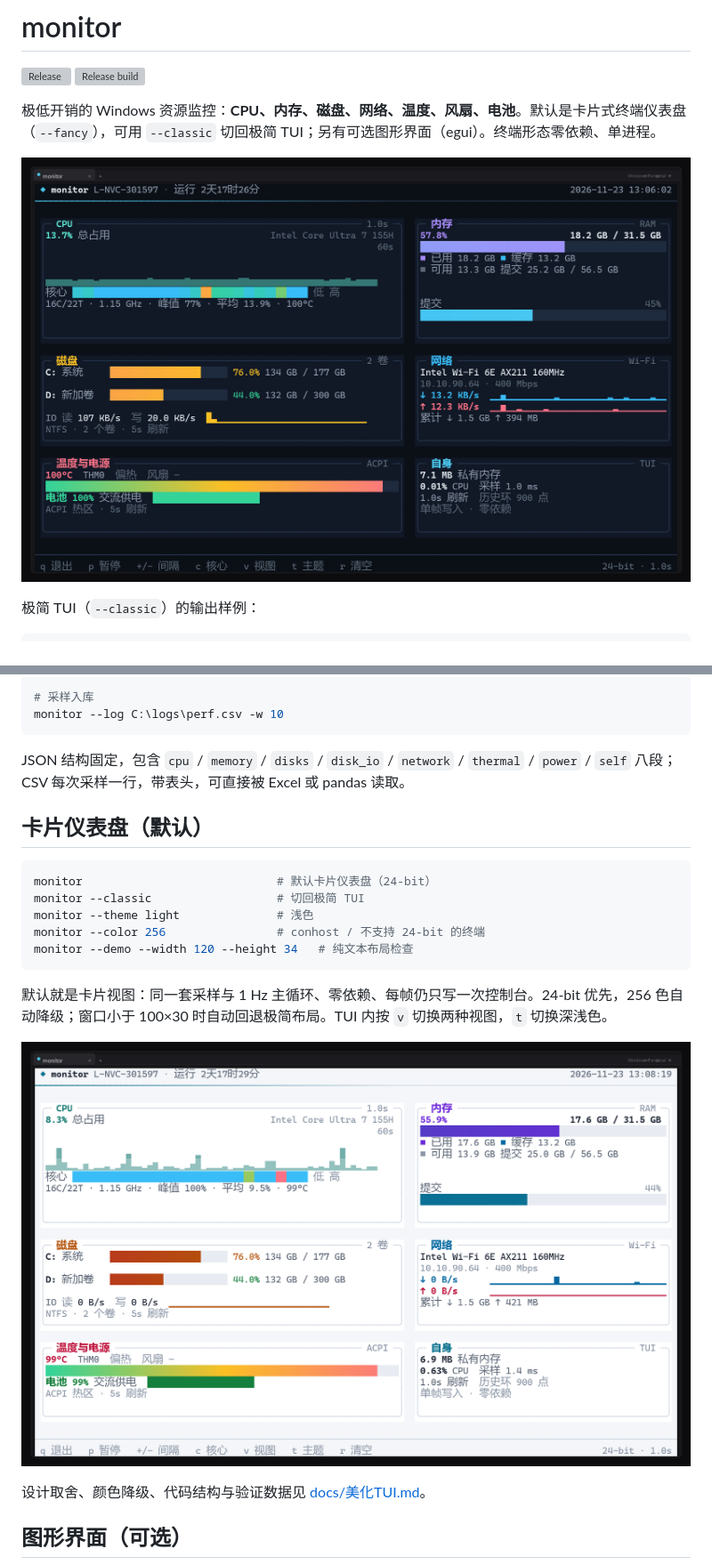
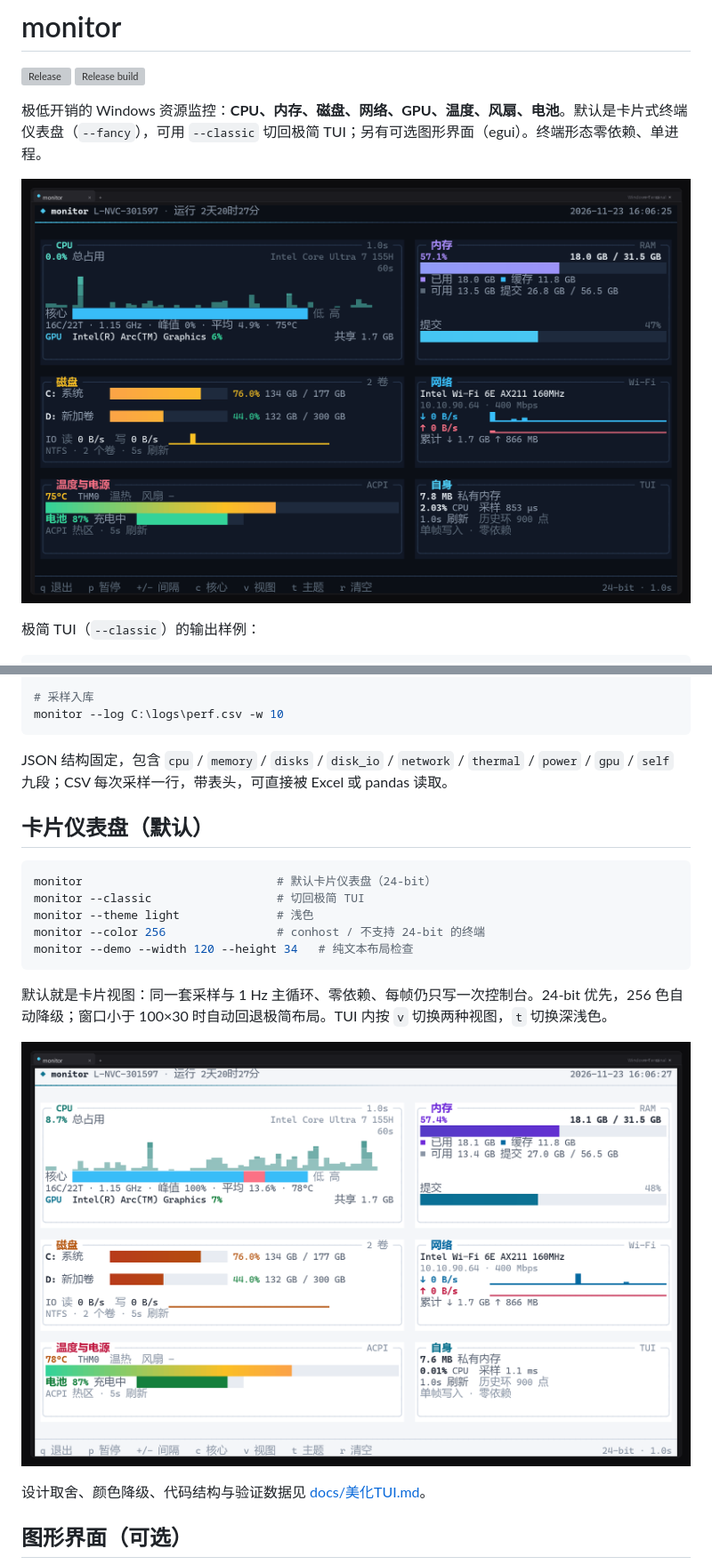
Before and after one commit to etmorefish/monitor, a Markdown page: README.md, 2 parts joined by grey strips. Shown at 89% size. GitHub-like rendering; pictures changed too: docs/tui-fancy-light.png, docs/tui-fancy.png; grey boxes are pictures that could not be loaded.

````diff
--- a/README.md
+++ b/README.md
@@ -3,7 +3,7 @@
 [![Release](https://img.shields.io/github/v/release/etmorefish/monitor?display_name=tag&sort=semver)](https://github.com/etmorefish/monitor/releases/latest)
 [![Release build](https://github.com/etmorefish/monitor/actions/workflows/release.yml/badge.svg)](https://github.com/etmorefish/monitor/actions/workflows/release.yml)
 
-极低开销的 Windows 资源监控：**CPU、内存、磁盘、网络、温度、风扇、电池**。默认是卡片式终端仪表盘（`--fancy`），可用 `--classic` 切回极简 TUI；另有可选图形界面（egui）。终端形态零依赖、单进程。
+极低开销的 Windows 资源监控：**CPU、内存、磁盘、网络、GPU、温度、风扇、电池**。默认是卡片式终端仪表盘（`--fancy`），可用 `--classic` 切回极简 TUI；另有可选图形界面（egui）。终端形态零依赖、单进程。
 
 ![默认卡片仪表盘](docs/tui-fancy.png)
 
@@ -165,7 +166,7 @@ monitor --mini
 monitor --log C:\logs\perf.csv -w 10
 ```
 
-JSON 结构固定，包含 `cpu` / `memory` / `disks` / `disk_io` / `network` / `thermal` / `power` / `self` 八段；CSV 每次采样一行，带表头，可直接被 Excel 或 pandas 读取。
+JSON 结构固定，包含 `cpu` / `memory` / `disks` / `disk_io` / `network` / `thermal` / `power` / `gpu` / `self` 九段；CSV 每次采样一行，带表头，可直接被 Excel 或 pandas 读取。
 
 ## 卡片仪表盘（默认）
 
````
Also changed, not shown: other parts of README.md (+11 -5 lines), docs/二期任务清单.md (+9 -5 lines), docs/美化TUI.md (+3 -3 lines), docs/gui-hardware.png, 8 other files.
